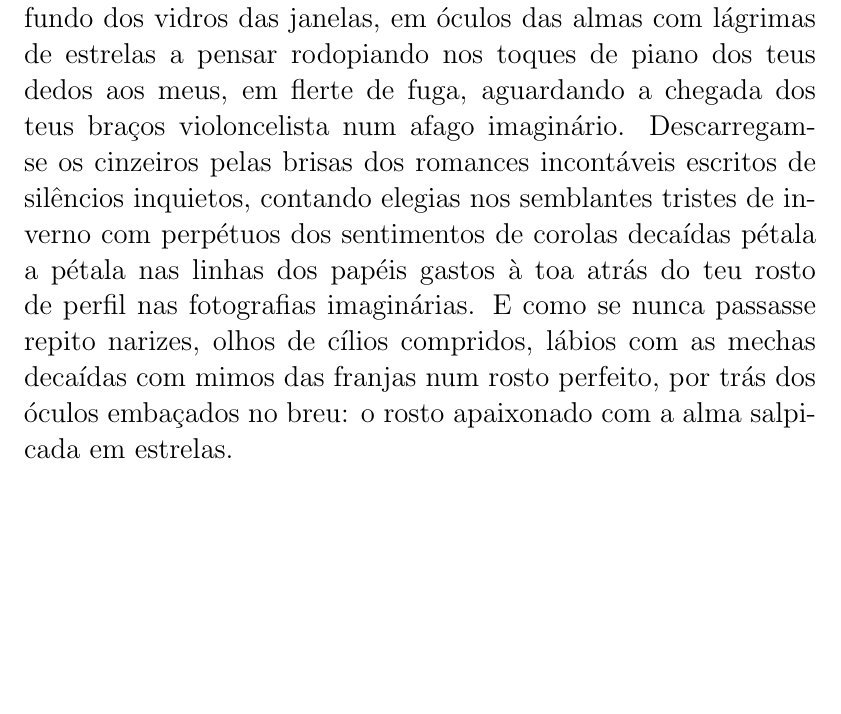
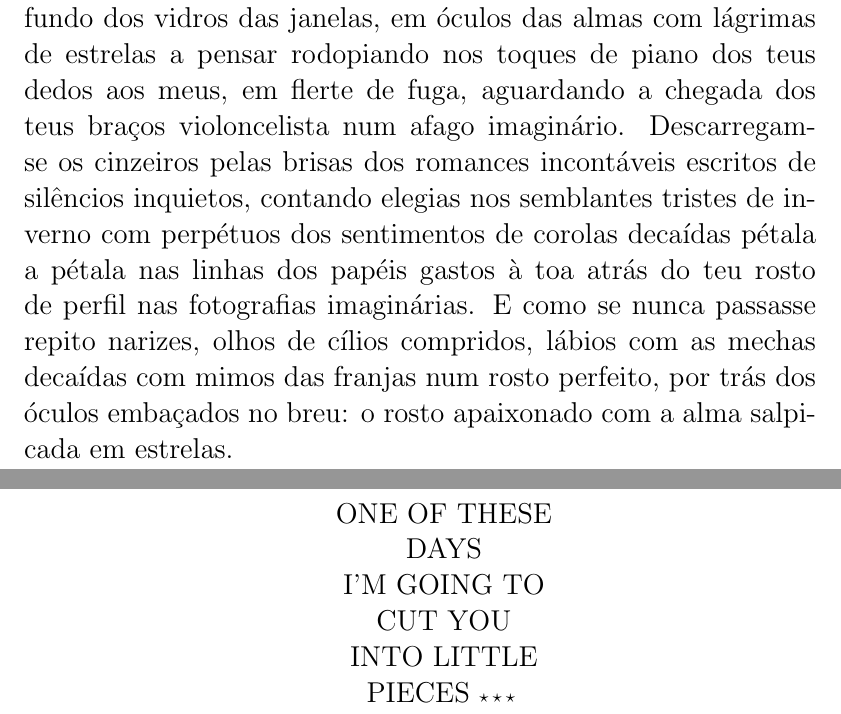
Before and after one commit to gabrielrodriguesrocha/exatidao_do_caos, a LaTeX book (a exatidão do caos.tex): part of page 94 of 94 before the commit and two parts of pages 94 and 96 of 96 after it, the two joined at a grey line, cut so that both start at the same text, the shorter picture padded with empty space. Compiled offline with pdfLaTeX.

Commit message:
final touches
for now

```diff
--- a/a exatidão do caos.tex
+++ b/a exatidão do caos.tex
@@ -311 +316,15 @@ black states in the hour of & Chaos\\
+\vspace*{\fill}
+\begin{minipage}{\textwidth}
+\center
+{
+ONE OF THESE\\
+DAYS\\
+I’M GOING TO\\
+CUT YOU\\
+INTO LITTLE\\
+PIECES \small{$\star \star \star$}
+}
+\end{minipage}
+\vspace{\fill}
+
 \end{document}
```
Also changed, not shown: a exatidão do caos.pdf, a exatidão do caos.tex (5 more changed lines), 1 other file.
